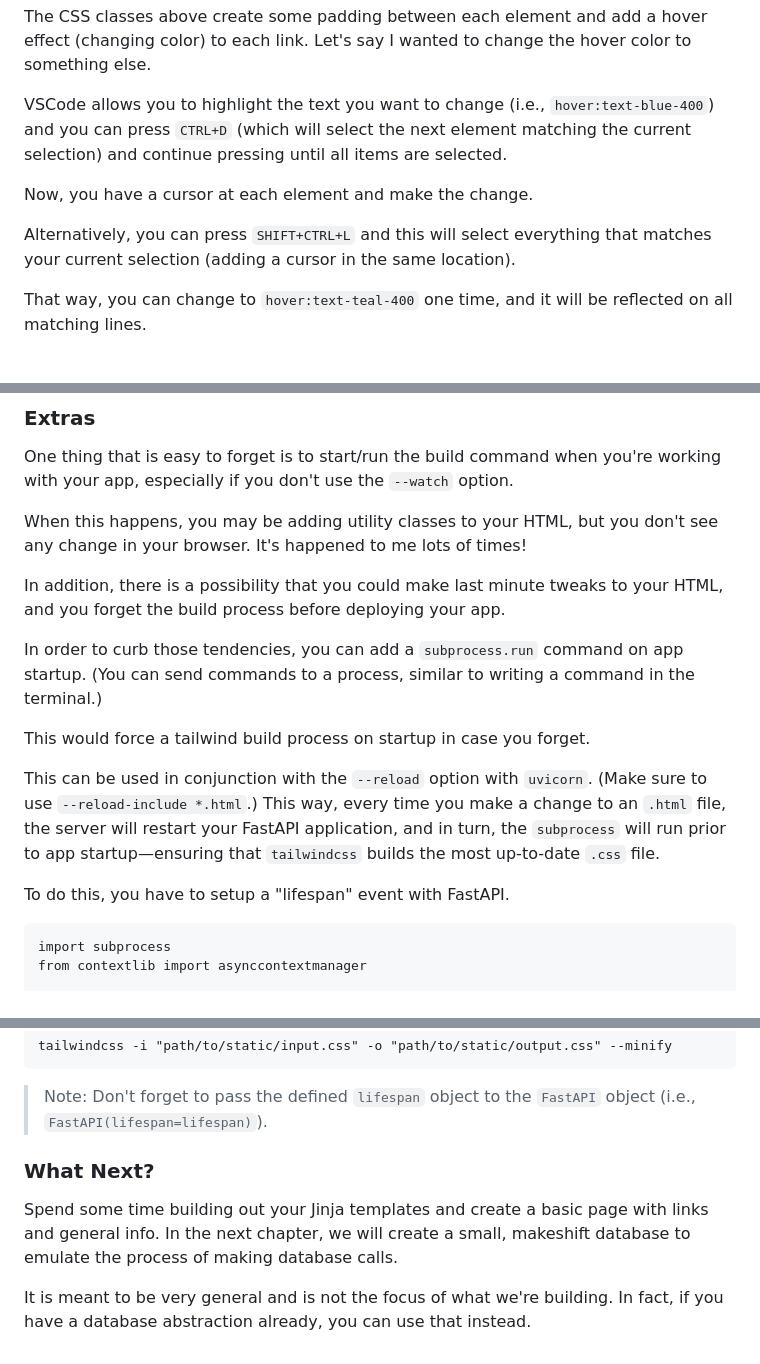
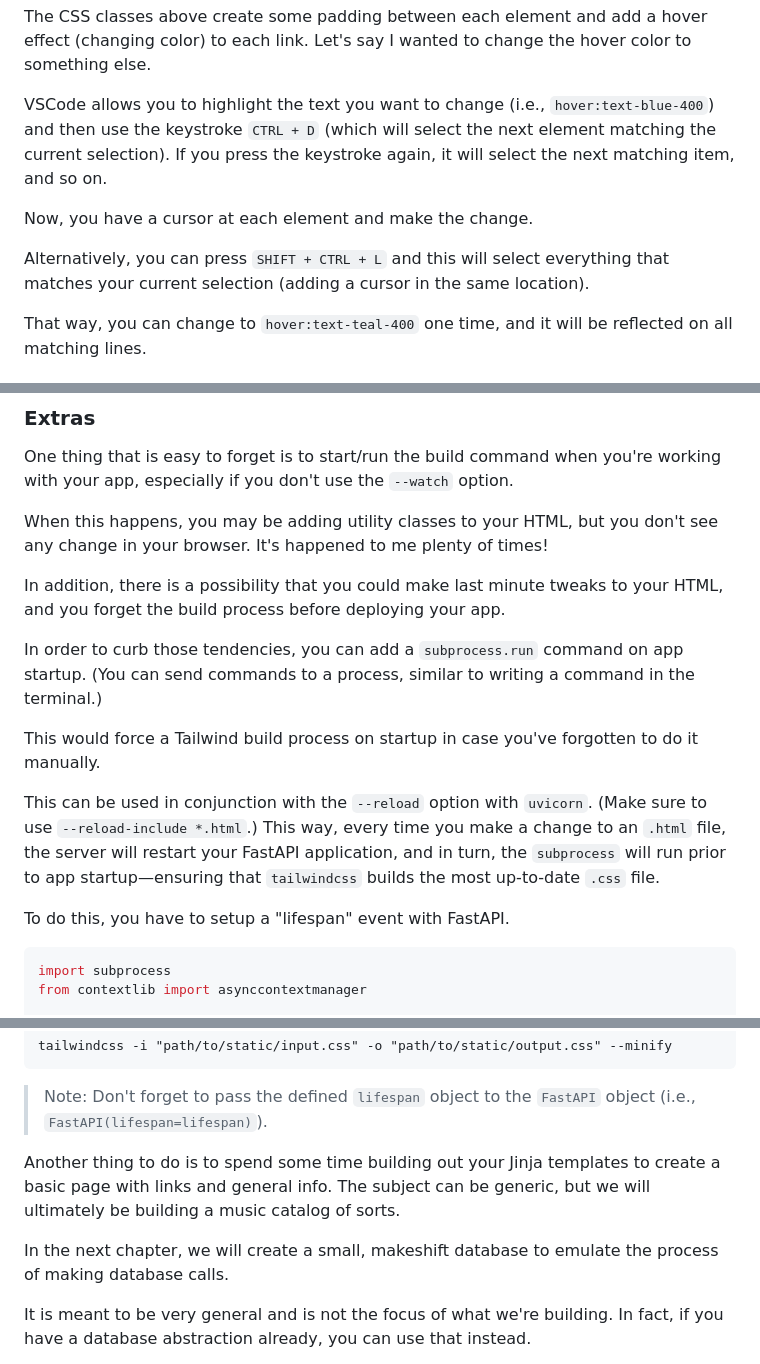
Before and after one commit to tataraba/simplesite, a Markdown page: docs/02_Chapter_2.md, 3 parts joined by grey strips. Rendered like a GitHub page.

````diff
--- a/docs/02_Chapter_2.md
+++ b/docs/02_Chapter_2.md
@@ -175,11 +179,11 @@ Your corresponding HTML might end up looking something like this:
 
 The CSS classes above create some padding between each element and add a hover effect (changing color) to each link. Let's say I wanted to change the hover color to something else.
 
-VSCode allows you to highlight the text you want to change (i.e., `hover:text-blue-400`) and you can press `CTRL+D` (which will select the next element matching the current selection) and continue pressing until all items are selected.
+VSCode allows you to highlight the text you want to change (i.e., `hover:text-blue-400`) and then use the keystroke `CTRL + D` (which will select the next element matching the current selection). If you press the keystroke again, it will select the next matching item, and so on.
 
 Now, you have a cursor at each element and make the change.
 
-Alternatively, you can press `SHIFT+CTRL+L` and this will select everything that matches your current selection (adding a cursor in the same location).
+Alternatively, you can press `SHIFT + CTRL + L` and this will select everything that matches your current selection (adding a cursor in the same location).
 
 That way, you can change to `hover:text-teal-400` one time, and it will be reflected on all matching lines.
 
@@ -191,19 +195,19 @@ Practice using the Tailwind utility classes with different HTML elements. It may
 
 One thing that is easy to forget is to start/run the build command when you're working with your app, especially if you don't use the `--watch` option.
 
-When this happens, you may be adding utility classes to your HTML, but you don't see any change in your browser. It's happened to me lots of times!
+When this happens, you may be adding utility classes to your HTML, but you don't see any change in your browser. It's happened to me plenty of times!
 
 In addition, there is a possibility that you could make last minute tweaks to your HTML, and you forget the build process before deploying your app.
 
 In order to curb those tendencies, you can add a `subprocess.run` command on app startup. (You can send commands to a process, similar to writing a command in the terminal.)
 
-This would force a tailwind build process on startup in case you forget.
+This would force a Tailwind build process on startup in case you've forgotten to do it manually.
 
 This can be used in conjunction with the `--reload` option with `uvicorn`. (Make sure to use `--reload-include *.html`.) This way, every time you make a change to an `.html` file, the server will restart your FastAPI application, and in turn, the `subprocess` will run prior to app startup&mdash;ensuring that `tailwindcss` builds the most up-to-date `.css` file.
 
 To do this, you have to setup a "lifespan" event with FastAPI.
 
-```
+```py
 import subprocess
 from contextlib import asynccontextmanager
 
@@ -241,9 +245,10 @@ tailwindcss -i "path/to/static/input.css" -o "path/to/static/output.css" --minif
 ```
 > Note: Don't forget to pass the defined `lifespan` object to the `FastAPI` object (i.e., `FastAPI(lifespan=lifespan)`).
 
-### What Next?
 
-Spend some time building out your Jinja templates and create a basic page with links and general info. In the next chapter, we will create a small, makeshift database to emulate the process of making database calls.
+Another thing to do is to spend some time building out your Jinja templates to create a basic page with links and general info. The subject can be generic, but we will ultimately be building a music catalog of sorts.
+
+In the next chapter, we will create a small, makeshift database to emulate the process of making database calls.
 
 It is meant to be very general and is not the focus of what we're building. In fact, if you have a database abstraction already, you can use that instead.
 
````
Also changed, not shown: other parts of docs/02_Chapter_2.md (+15 -11 lines).
